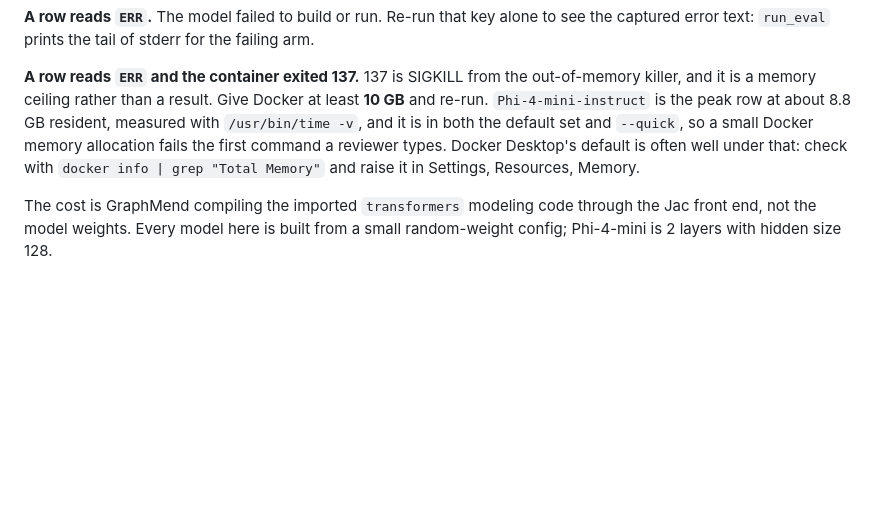
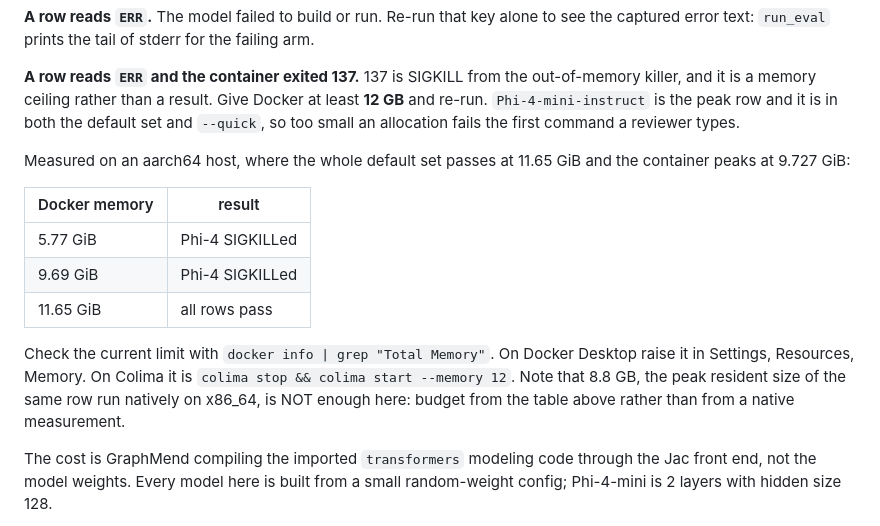
Before and after one commit to savini98/CGO_AE_GraphMend, a Markdown page: artifact/README.md, the part around the change. Rendered like a GitHub page; blank space fills up the shorter version.

Commit message:
Correct the memory requirement to the measured ceiling
The full default set passes from a clean clone of this repository: 18 suites
and all five model rows, t5-small 3->0, biogpt 2->0, Phi-4-mini 5->0,
longformer 5->3, clap 2->2, every row output-identical.

Getting there needed 12 GB, not the 10 GB stated earlier. That figure came
from the peak resident size of the same row run natively on x86_64, 8.8 GB,
which underestimates the aarch64 container: Phi-4 is still SIGKILLed at a
9.69 GiB ceiling and the container peaks at 9.727 GiB when it succeeds.

```diff
--- a/artifact/README.md
+++ b/artifact/README.md
@@ -435,12 +435,24 @@ failing arm.
 
 **A row reads `ERR` and the container exited 137.** 137 is SIGKILL from the
 out-of-memory killer, and it is a memory ceiling rather than a result. Give
-Docker at least **10 GB** and re-run. `Phi-4-mini-instruct` is the peak row at
-about 8.8 GB resident, measured with `/usr/bin/time -v`, and it is in both the
-default set and `--quick`, so a small Docker memory allocation fails the first
-command a reviewer types. Docker Desktop's default is often well under that:
-check with `docker info | grep "Total Memory"` and raise it in
-Settings, Resources, Memory.
+Docker at least **12 GB** and re-run. `Phi-4-mini-instruct` is the peak row and
+it is in both the default set and `--quick`, so too small an allocation fails
+the first command a reviewer types.
+
+Measured on an aarch64 host, where the whole default set passes at 11.65 GiB
+and the container peaks at 9.727 GiB:
+
+| Docker memory | result |
+|---|---|
+| 5.77 GiB | Phi-4 SIGKILLed |
+| 9.69 GiB | Phi-4 SIGKILLed |
+| 11.65 GiB | all rows pass |
+
+Check the current limit with `docker info | grep "Total Memory"`. On Docker
+Desktop raise it in Settings, Resources, Memory. On Colima it is
+`colima stop && colima start --memory 12`. Note that 8.8 GB, the peak resident
+size of the same row run natively on x86_64, is NOT enough here: budget from
+the table above rather than from a native measurement.
 
 The cost is GraphMend compiling the imported `transformers` modeling code
 through the Jac front end, not the model weights. Every model here is built
```
Also changed, not shown: README.md (+6 -5 lines).
